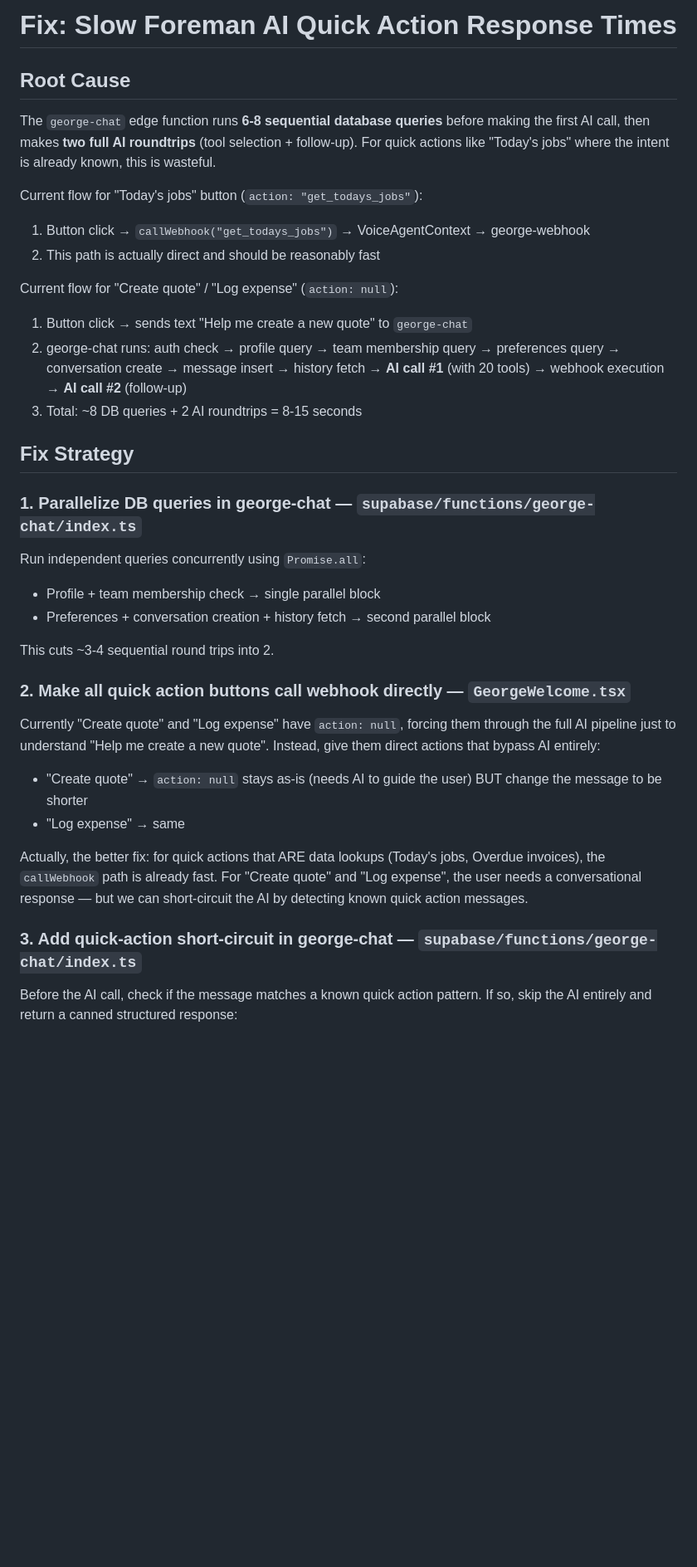
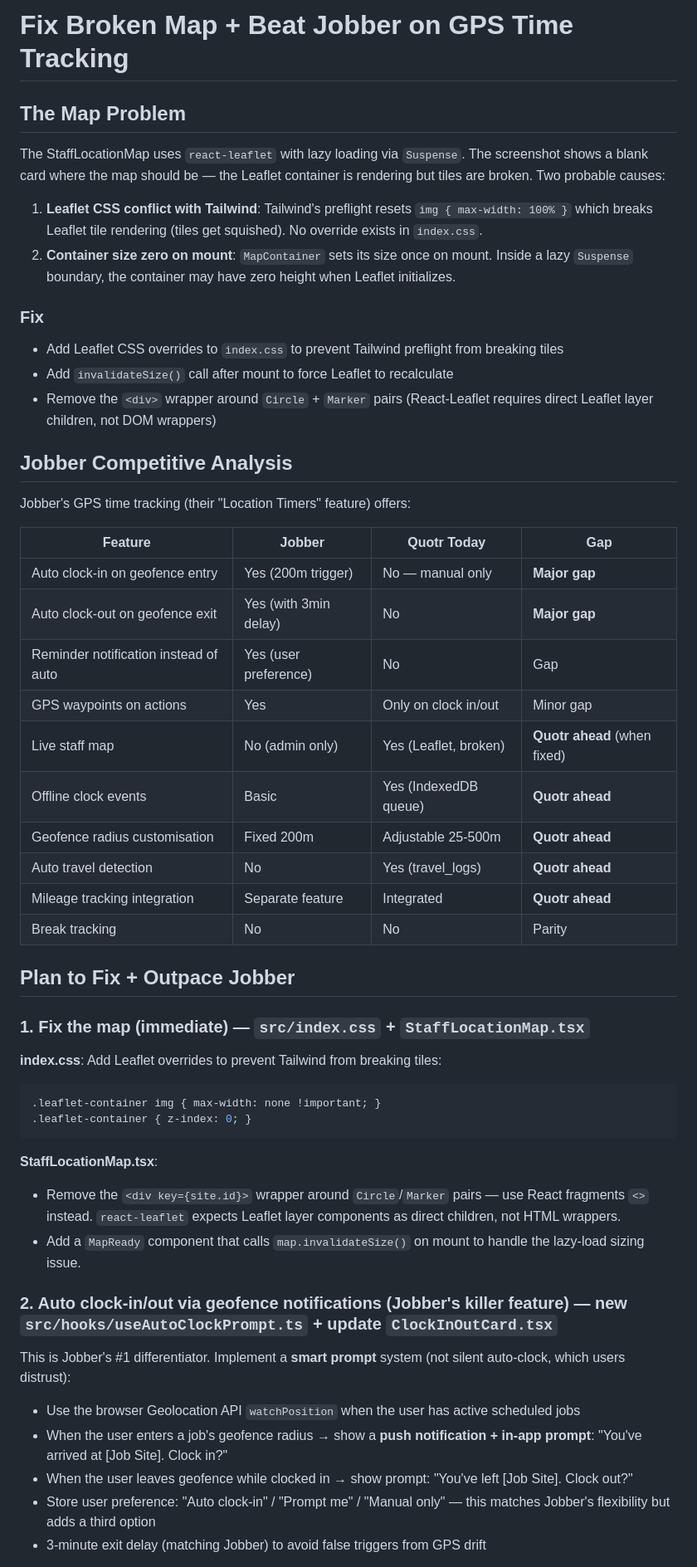
Before and after one commit to robbieor/quotrai, a Markdown page: .lovable/plan.md, the part around one of its changes. Shown at 83% size. GitHub-like rendering; blank space fills up the shorter version.

Commit message:
Save plan in Lovable

````diff
--- a/.lovable/plan.md
+++ b/.lovable/plan.md
@@ -1,40 +1,57 @@
 
 
-# Fix: Slow Foreman AI Quick Action Response Times
+# Fix Broken Map + Beat Jobber on GPS Time Tracking
 
-## Root Cause
+## The Map Problem
 
-The `george-chat` edge function runs **6-8 sequential database queries** before making the first AI call, then makes **two full AI roundtrips** (tool selection + follow-up). For quick actions like "Today's jobs" where the intent is already known, this is wasteful.
+The StaffLocationMap uses `react-leaflet` with lazy loading via `Suspense`. The screenshot shows a blank card where the map should be — the Leaflet container is rendering but tiles are broken. Two probable causes:
 
-Current flow for "Today's jobs" button (`action: "get_todays_jobs"`):
-1. Button click → `callWebhook("get_todays_jobs")` → VoiceAgentContext → george-webhook
-2. This path is actually direct and should be reasonably fast
+1. **Leaflet CSS conflict with Tailwind**: Tailwind's preflight resets `img { max-width: 100% }` which breaks Leaflet tile rendering (tiles get squished). No override exists in `index.css`.
+2. **Container size zero on mount**: `MapContainer` sets its size once on mount. Inside a lazy `Suspense` boundary, the container may have zero height when Leaflet initializes.
 
-Current flow for "Create quote" / "Log expense" (`action: null`):
-1. Button click → sends text "Help me create a new quote" to `george-chat`
-2. george-chat runs: auth check → profile query → team membership query → preferences query → conversation create → message insert → history fetch → **AI call #1** (with 20 tools) → webhook execution → **AI call #2** (follow-up)
-3. Total: ~8 DB queries + 2 AI roundtrips = 8-15 seconds
+### Fix
+- Add Leaflet CSS overrides to `index.css` to prevent Tailwind preflight from breaking tiles
+- Add `invalidateSize()` call after mount to force Leaflet to recalculate
+- Remove the `<div>` wrapper around `Circle` + `Marker` pairs (React-Leaflet requires direct Leaflet layer children, not DOM wrappers)
 
-## Fix Strategy
+## Jobber Competitive Analysis
 
-### 1. Parallelize DB queries in george-chat — `supabase/functions/george-chat/index.ts`
+Jobber's GPS time tracking (their "Location Timers" feature) offers:
 
-Run independent queries concurrently using `Promise.all`:
-- Profile + team membership check → single parallel block
-- Preferences + conversation creation + history fetch → second parallel block
+| Feature | Jobber | Quotr Today | Gap |
+|---------|--------|-------------|-----|
+| Auto clock-in on geofence entry | Yes (200m trigger) | No — manual only | **Major gap** |
+| Auto clock-out on geofence exit | Yes (with 3min delay) | No | **Major gap** |
+| Reminder notification instead of auto | Yes (user preference) | No | Gap |
+| GPS waypoints on actions | Yes | Only on clock in/out | Minor gap |
+| Live staff map | No (admin only) | Yes (Leaflet, broken) | **Quotr ahead** (when fixed) |
+| Offline clock events | Basic | Yes (IndexedDB queue) | **Quotr ahead** |
+| Geofence radius customisation | Fixed 200m | Adjustable 25-500m | **Quotr ahead** |
+| Auto travel detection | No | Yes (travel_logs) | **Quotr ahead** |
+| Mileage tracking integration | Separate feature | Integrated | **Quotr ahead** |
+| Break tracking | No | No | Parity |
 
-This cuts ~3-4 sequential round trips into 2.
+## Plan to Fix + Outpace Jobber
 
-### 2. Make all quick action buttons call webhook directly — `GeorgeWelcome.tsx`
+### 1. Fix the map (immediate) — `src/index.css` + `StaffLocationMap.tsx`
 
-Currently "Create quote" and "Log expense" have `action: null`, forcing them through the full AI pipeline just to understand "Help me create a new quote". Instead, give them direct actions that bypass AI entirely:
+**index.css**: Add Leaflet overrides to prevent Tailwind from breaking tiles:
+```css
+.leaflet-container img { max-width: none !important; }
+.leaflet-container { z-index: 0; }
+```
 
-- "Create quote" → `action: null` stays as-is (needs AI to guide the user) BUT change the message to be shorter
-- "Log expense" → same
+**StaffLocationMap.tsx**:
+- Remove the `<div key={site.id}>` wrapper around `Circle`/`Marker` pairs — use React fragments `<>` instead. `react-leaflet` expects Leaflet layer components as direct children, not HTML wrappers.
+- Add a `MapReady` component that calls `map.invalidateSize()` on mount to handle the lazy-load sizing issue.
 
-Actually, the better fix: for quick actions that ARE data lookups (Today's jobs, Overdue invoices), the `callWebhook` path is already fast. For "Create quote" and "Log expense", the user needs a conversational response — but we can short-circuit the AI by detecting known quick action messages.
+### 2. Auto clock-in/out via geofence notifications (Jobber's killer feature) — new `src/hooks/useAutoClockPrompt.ts` + update `ClockInOutCard.tsx`
 
-### 3. Add quick-action short-circuit in george-chat — `supabase/functions/george-chat/index.ts`
+This is Jobber's #1 differentiator. Implement a **smart prompt** system (not silent auto-clock, which users distrust):
 
-Before the AI call, check if the message matches a known quick action pattern. If so, skip the AI entirely and return a canned structured response:
+- Use the browser Geolocation API `watchPosition` when the user has active scheduled jobs
+- When the user enters a job's geofence radius → show a **push notification + in-app prompt**: "You've arrived at [Job Site]. Clock in?"
+- When the user leaves geofence while clocked in → show prompt: "You've left [Job Site]. Clock out?"
+- Store user preference: "Auto clock-in" / "Prompt me" / "Manual only" — this matches Jobber's flexibility but adds a third option
+- 3-minute exit delay (matching Jobber) to avoid false triggers from GPS drift
 
````
Also changed, not shown: other parts of .lovable/plan.md (+26 -18 lines).
